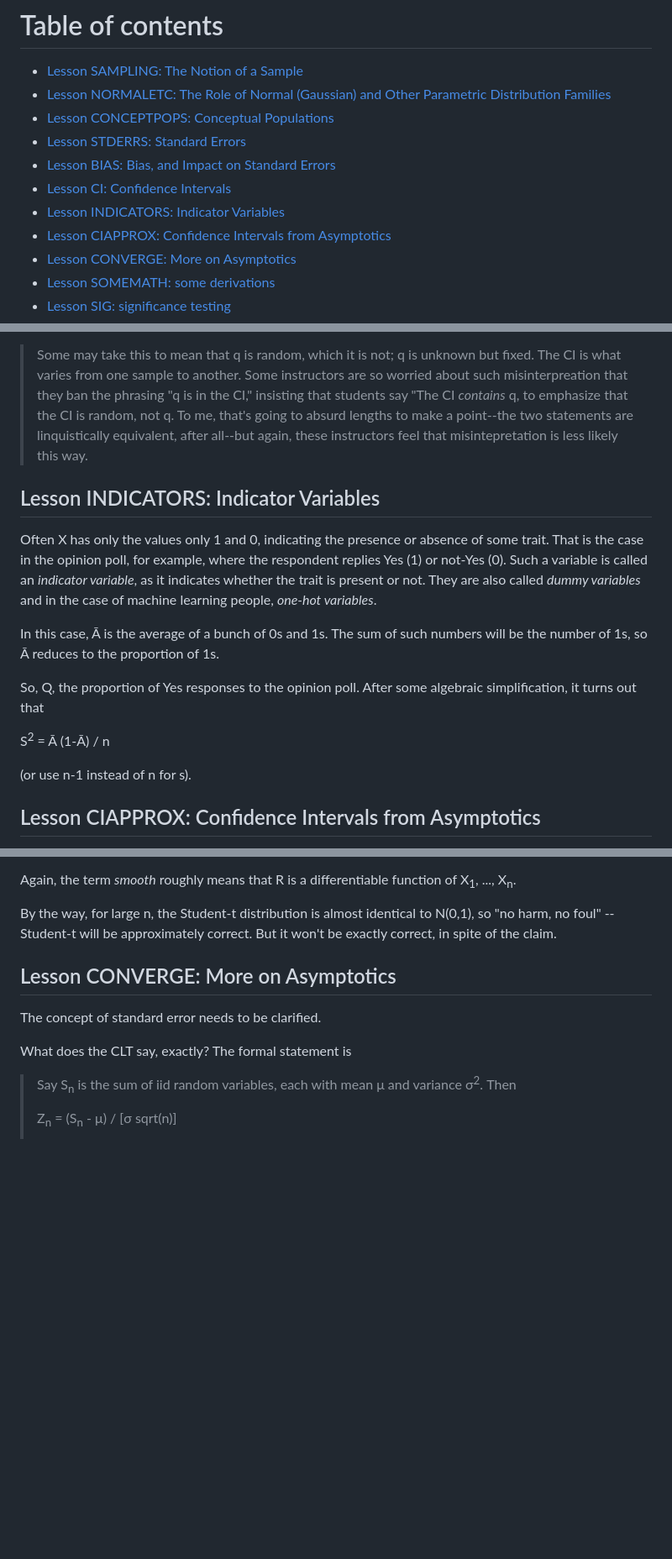
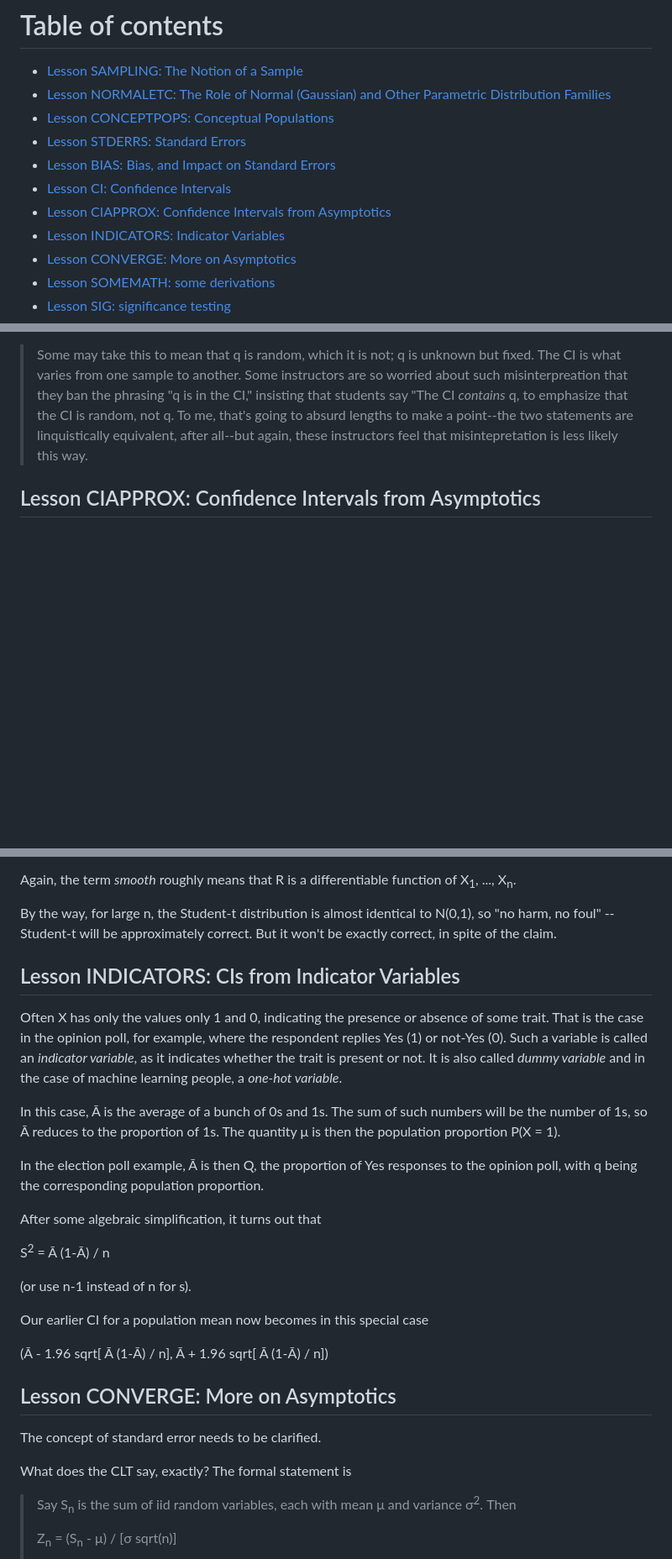
Before and after one commit to matloff/fastStat, a Markdown page: README.md, 3 parts joined by grey strips. Shown at 84% size. Drawn GitHub-style; blank space fills up the shorter version.

```diff
--- a/README.md
+++ b/README.md
@@ -64,8 +64,8 @@ looking at familiar statistical concepts and properties.
 - [Lesson STDERRS:  Standard Errors](#lesson-stderrs--standard-errors)
 - [Lesson BIAS:  Bias, and Impact on Standard Errors](#lesson-bias--bias-and-impact-on-standard-errors)
 - [Lesson CI:  Confidence Intervals](#lesson-ci--confidence-intervals)
+- [Lesson CIAPPROX:  Confidence Intervals from Asymptotics](#lesson-ciapprox--confidence-intervals-from-asymptotics)
 - [Lesson INDICATORS:  Indicator Variables](#lesson-indicators--indicator-variables)
-- [Lesson CIAPPROX:  Confidence Intervals from Asymptotics](#lesson-ciapprox--confidence-intervals-from-asymptotics)
 - [Lesson CONVERGE:  More on Asymptotics](#lesson-converge--more-on-asymptotics)
 - [Lesson SOMEMATH:  some derivations](#lesson-somemath--some-derivations)
 - [Lesson SIG: significance testing](#lesson-sig-significance-testing)
@@ -335,26 +335,6 @@ A note on the phrasing "q is in our interval":
 > linquistically equivalent, after all--but again, these instructors feel
 > that misintepretation is less likely this way.
 
-## Lesson INDICATORS:  Indicator Variables
-
-Often X has only the values only 1 and 0, indicating the presence or
-absence of some trait.  That is the case in the opinion poll, for
-example, where the respondent replies Yes (1) or not-Yes (0).  Such a
-variable is called an *indicator variable*, as it indicates whether the
-trait is present or not.  They are also called *dummy variables* and in
-the case of machine learning people, *one-hot variables*.
-
-In this case, &#x100; is the average of a bunch of 0s and 1s.  The sum
-of such numbers will be the number of 1s, so &#x100;
-reduces to the proportion of 1s.
-
-So, Q, the proportion of Yes responses to the opinion poll.  After some
-algebraic simplification, it turns out that
-
-S<sup>2</sup> = &#x100; (1-&#x100;) / n
-
-(or use n-1 instead of n for s).
-
 ## Lesson CIAPPROX:  Confidence Intervals from Asymptotics
 
 The early developers of statistics defined a distribution family known
@@ -441,6 +421,35 @@ X<sub>1</sub>, ..., X<sub>n</sub>.
 By the way, for large n, the Student-t distribution is almost identical
 to N(0,1), so "no harm, no foul" -- Student-t will be approximately
 correct.  But it won't be exactly correct, in spite of the claim.
+
+## Lesson INDICATORS:  CIs from Indicator Variables
+
+Often X has only the values only 1 and 0, indicating the presence or
+absence of some trait.  That is the case in the opinion poll, for
+example, where the respondent replies Yes (1) or not-Yes (0).  Such a
+variable is called an *indicator variable*, as it indicates whether the
+trait is present or not.  It is also called *dummy variable* and in
+the case of machine learning people, a *one-hot variable*.
+
+In this case, &#x100; is the average of a bunch of 0s and 1s.  The sum
+of such numbers will be the number of 1s, so &#x100;
+reduces to the proportion of 1s.  The quantity &mu; is then the
+population proportion P(X = 1).
+
+In the election poll example, &#x100; is then Q, the proportion of Yes
+responses to the opinion poll, with q being the corresponding population
+proportion.
+
+After some algebraic simplification, it turns out that
+
+S<sup>2</sup> = &#x100; (1-&#x100;) / n
+
+(or use n-1 instead of n for s).
+
+Our earlier CI for a population mean now becomes in this special case
+
+(&#x100; - 1.96 sqrt[ &#x100; (1-&#x100;) / n],
+ &#x100; + 1.96 sqrt[ &#x100; (1-&#x100;) / n])
 
 ## Lesson CONVERGE:  More on Asymptotics
 
```
